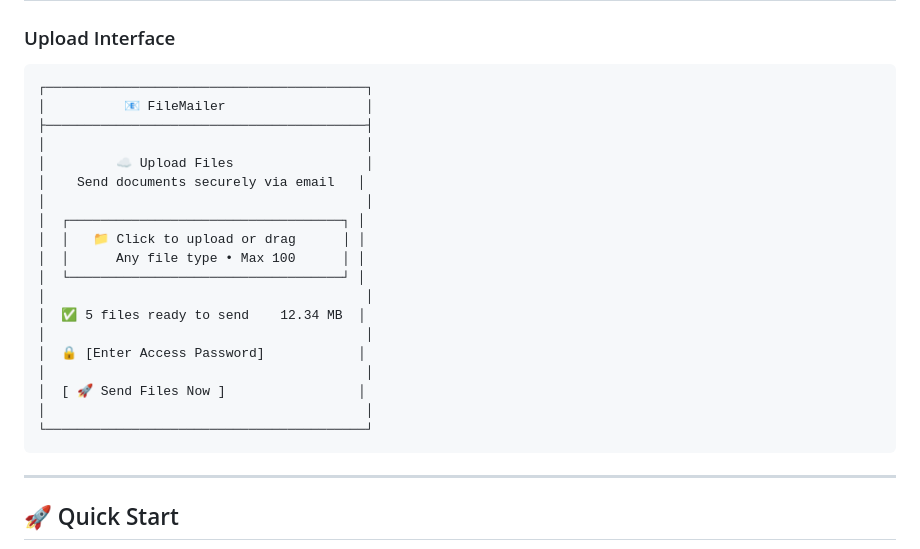
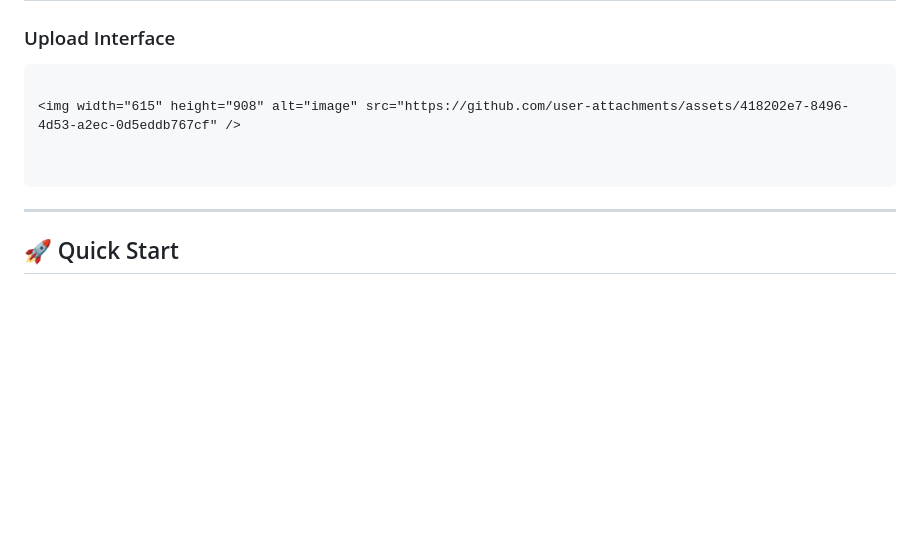
Before and after one commit to lovnishverma/filemailer, a Markdown page: readme.md, the part around the change. Rendered like a GitHub page; blank space fills up the shorter version.

````diff
--- a/readme.md
+++ b/readme.md
@@ -78,25 +78,10 @@
 
 ### Upload Interface
 ```
-┌─────────────────────────────────────────┐
-│          📧 FileMailer                  │
-├─────────────────────────────────────────┤
-│                                         │
-│         ☁️ Upload Files                 │
-│    Send documents securely via email   │
-│                                         │
-│  ┌───────────────────────────────────┐ │
-│  │   📁 Click to upload or drag      │ │
-│  │      Any file type • Max 100      │ │
-│  └───────────────────────────────────┘ │
-│                                         │
-│  ✅ 5 files ready to send    12.34 MB  │
-│                                         │
-│  🔒 [Enter Access Password]            │
-│                                         │
-│  [ 🚀 Send Files Now ]                 │
-│                                         │
-└─────────────────────────────────────────┘
+
+<img width="615" height="908" alt="image" src="https://github.com/user-attachments/assets/418202e7-8496-4d53-a2ec-0d5eddb767cf" />
+
+
 ```
 
 ---
````
